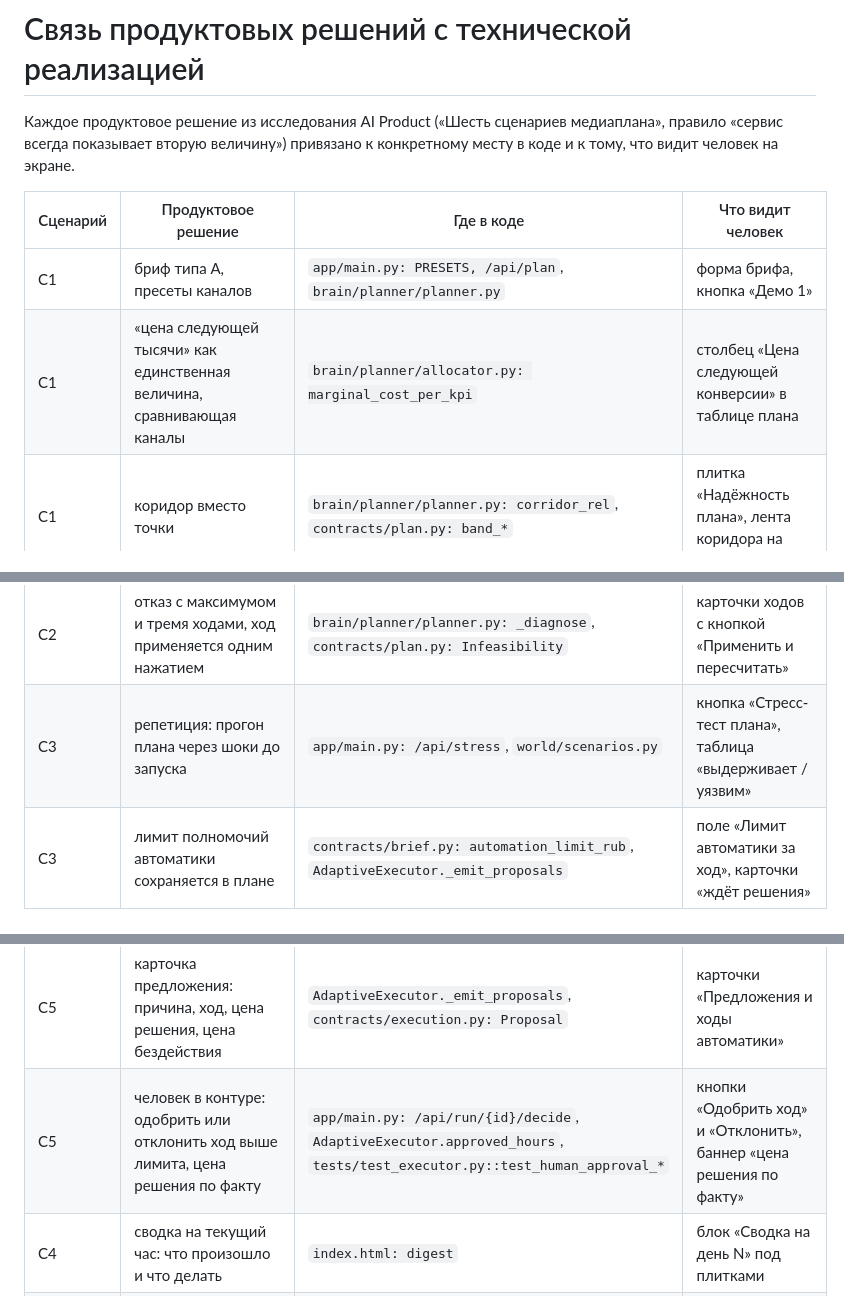
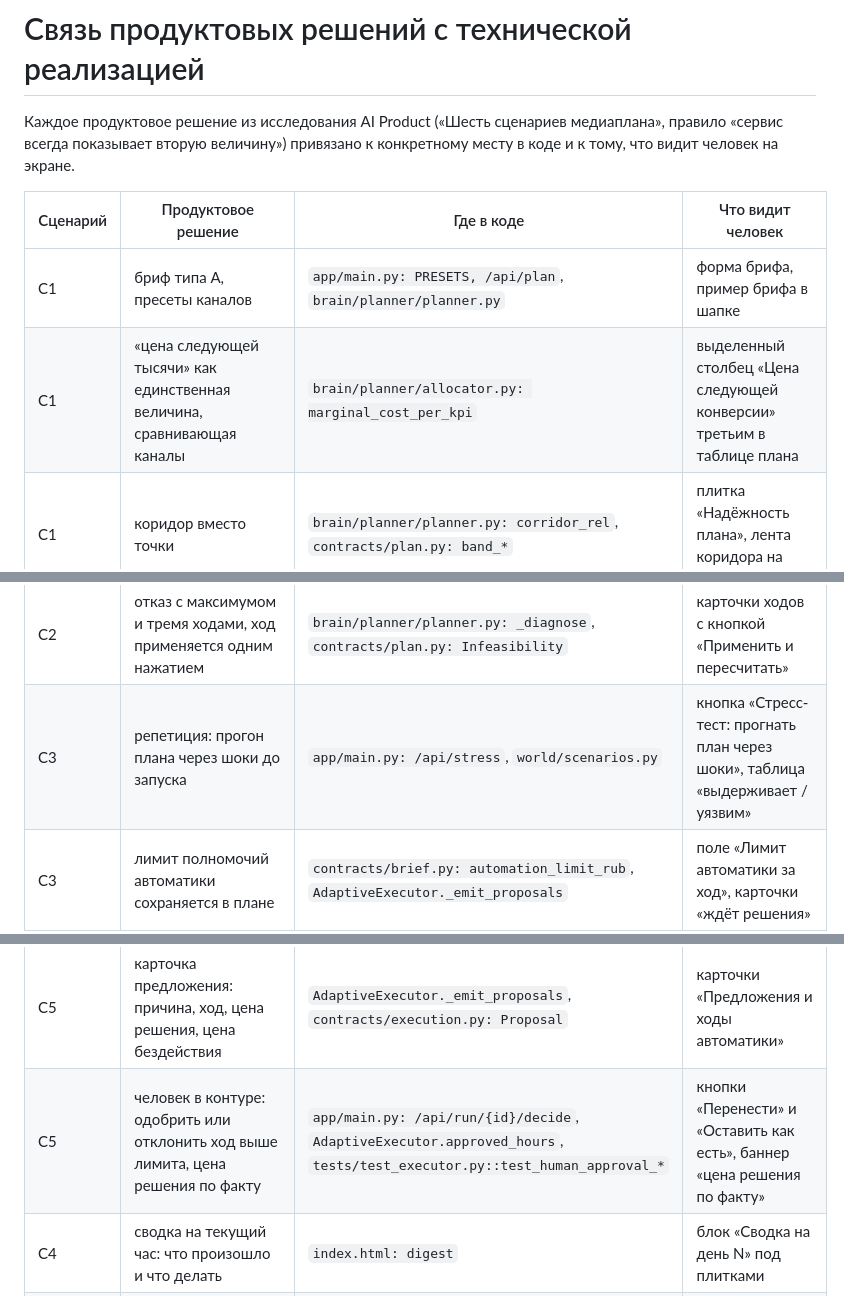
Before and after one commit to avanturer/mediaplan-optimizer, a Markdown page: docs/traceability.md, 3 parts joined by grey strips. GitHub-like rendering.

```diff
--- a/docs/traceability.md
+++ b/docs/traceability.md
@@ -6,20 +6,20 @@
 
 | Сценарий | Продуктовое решение | Где в коде | Что видит человек |
 |---|---|---|---|
-| С1 | бриф типа A, пресеты каналов | `app/main.py: PRESETS, /api/plan`, `brain/planner/planner.py` | форма брифа, кнопка «Демо 1» |
-| С1 | «цена следующей тысячи» как единственная величина, сравнивающая каналы | `brain/planner/allocator.py: marginal_cost_per_kpi` | столбец «Цена следующей конверсии» в таблице плана |
+| С1 | бриф типа A, пресеты каналов | `app/main.py: PRESETS, /api/plan`, `brain/planner/planner.py` | форма брифа, пример брифа в шапке |
+| С1 | «цена следующей тысячи» как единственная величина, сравнивающая каналы | `brain/planner/allocator.py: marginal_cost_per_kpi` | выделенный столбец «Цена следующей конверсии» третьим в таблице плана |
 | С1 | коридор вместо точки | `brain/planner/planner.py: corridor_rel`, `contracts/plan.py: band_*` | плитка «Надёжность плана», лента коридора на графике |
 | С1 | фиксация канала руками, остальные перераспределяются | `contracts/brief.py: locked`, `allocate(locked=...)` | поле `locked` брифа (API), замок в таблице |
 | С1 | план утверждается версией | `app/main.py: /api/plan/{id}/approve` | кнопка «Утвердить план», бейдж версии |
 | С1 | «что если бюджет ±10 %» | `app/static/index.html: whatIf` | таблица цены каждой добавленной единицы |
 | С2 | отказ с максимумом и тремя ходами, ход применяется одним нажатием | `brain/planner/planner.py: _diagnose`, `contracts/plan.py: Infeasibility` | карточки ходов с кнопкой «Применить и пересчитать» |
-| С3 | репетиция: прогон плана через шоки до запуска | `app/main.py: /api/stress`, `world/scenarios.py` | кнопка «Стресс-тест плана», таблица «выдерживает / уязвим» |
+| С3 | репетиция: прогон плана через шоки до запуска | `app/main.py: /api/stress`, `world/scenarios.py` | кнопка «Стресс-тест: прогнать план через шоки», таблица «выдерживает / уязвим» |
 | С3 | лимит полномочий автоматики сохраняется в плане | `contracts/brief.py: automation_limit_rub`, `AdaptiveExecutor._emit_proposals` | поле «Лимит автоматики за ход», карточки «ждёт решения» |
 | С4 | статус с явными порогами: в норме / наблюдаем / пожар | `BaseExecutor._status`, `contracts/execution.py: TrackingStatus` | крупный статус в плеере, лента смен режима |
 | С4 | таблица по каналам за час: запросы, показы, охват, клики, конверсии, расход, eCPM | `contracts/execution.py: HourRecord.fact_by_channel`, `harness/runner.py` | таблица «Каналы в этот час» |
 | С4 | «до следующего события», пауза, скорость | `RunSummary.hours[].events`, `index.html: nextEvent` | плеер прогона |
 | С5 | карточка предложения: причина, ход, цена решения, цена бездействия | `AdaptiveExecutor._emit_proposals`, `contracts/execution.py: Proposal` | карточки «Предложения и ходы автоматики» |
-| С5 | человек в контуре: одобрить или отклонить ход выше лимита, цена решения по факту | `app/main.py: /api/run/{id}/decide`, `AdaptiveExecutor.approved_hours`, `tests/test_executor.py::test_human_approval_*` | кнопки «Одобрить ход» и «Отклонить», баннер «цена решения по факту» |
+| С5 | человек в контуре: одобрить или отклонить ход выше лимита, цена решения по факту | `app/main.py: /api/run/{id}/decide`, `AdaptiveExecutor.approved_hours`, `tests/test_executor.py::test_human_approval_*` | кнопки «Перенести» и «Оставить как есть», баннер «цена решения по факту» |
 | С4 | сводка на текущий час: что произошло и что делать | `index.html: digest` | блок «Сводка на день N» под плитками |
 | С6 | граница применимости: при какой силе шока решение ломается | `app/main.py: /api/degradation` | кнопка «Где ломается решение», график и таблица |
 | С5 | контрфактный двойник на том же сиде | `harness/runner.py` + `world/rng.py` (общие случайные числа) | линия «факт · заморозка» на графиках |
```
Also changed, not shown: README.md (+43 -33 lines), docs/cabinet_changes.md (added, +37 -0 lines).
